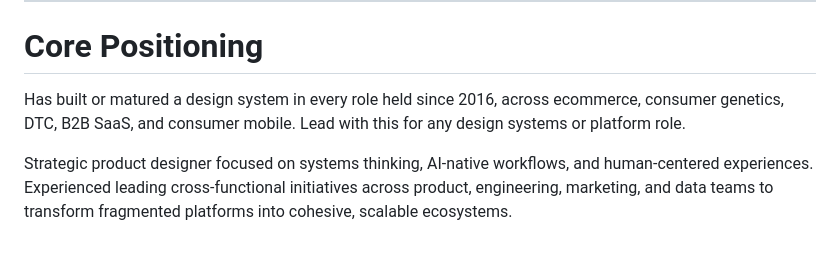
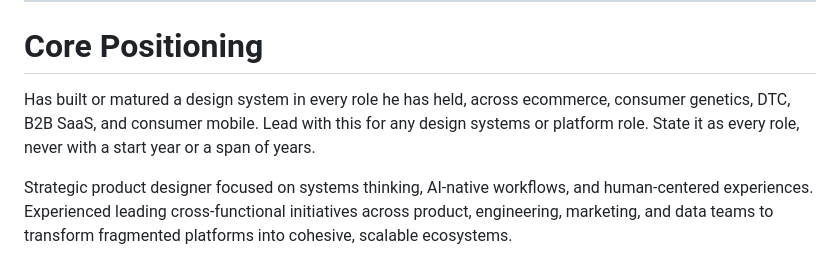
Before and after one commit to rainbows4dinos/career-context, a Markdown page: resume-master.md, the part around the change. Drawn GitHub-style.

```diff
--- a/resume-master.md
+++ b/resume-master.md
@@ -56,7 +56,7 @@ Explores how AI changes interaction models, onboarding, trust, workflow orchestr
 
 # Core Positioning
 
-Has built or matured a design system in every role held since 2016, across ecommerce, consumer genetics, DTC, B2B SaaS, and consumer mobile. Lead with this for any design systems or platform role.
+Has built or matured a design system in every role he has held, across ecommerce, consumer genetics, DTC, B2B SaaS, and consumer mobile. Lead with this for any design systems or platform role. State it as every role, never with a start year or a span of years.
 
 Strategic product designer focused on systems thinking, AI-native workflows, and human-centered experiences. Experienced leading cross-functional initiatives across product, engineering, marketing, and data teams to transform fragmented platforms into cohesive, scalable ecosystems.
 
```
Also changed, not shown: voice-and-format.md (+2 -0 lines).
